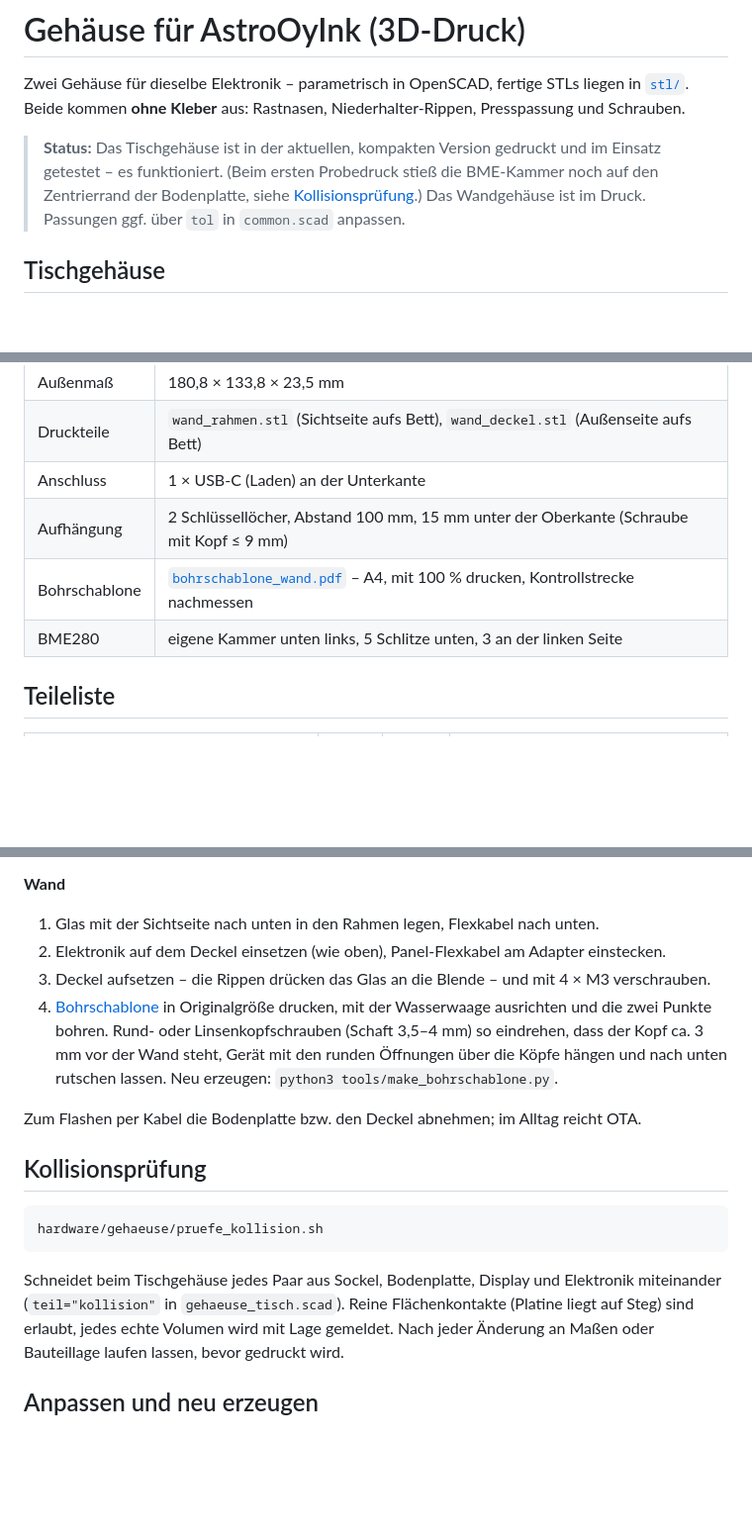
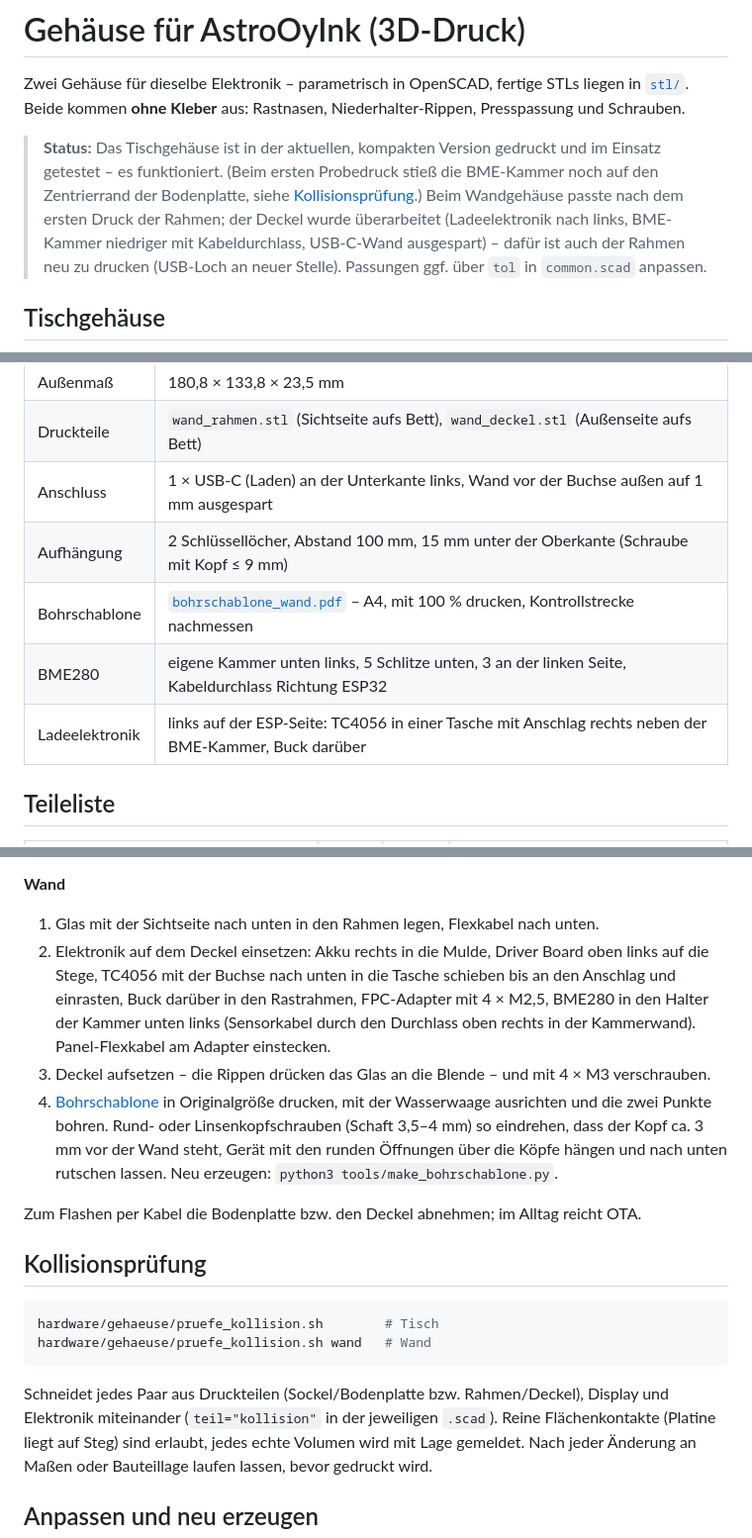
Before and after one commit to lindekai/AstroOyInk, a Markdown page: hardware/gehaeuse/README.md, 3 parts joined by grey strips. Shown at 99% size. Drawn GitHub-style; blank space fills up the shorter version.

````diff
--- a/hardware/gehaeuse/README.md
+++ b/hardware/gehaeuse/README.md
@@ -7,7 +7,10 @@ Niederhalter-Rippen, Presspassung und Schrauben.
 > **Status:** Das Tischgehäuse ist in der aktuellen, kompakten Version gedruckt
 > und im Einsatz getestet – es funktioniert. (Beim ersten Probedruck stieß die
 > BME-Kammer noch auf den Zentrierrand der Bodenplatte, siehe
-> [Kollisionsprüfung](#kollisionsprüfung).) Das Wandgehäuse ist im Druck.
+> [Kollisionsprüfung](#kollisionsprüfung).) Beim Wandgehäuse passte nach dem
+> ersten Druck der Rahmen; der Deckel wurde überarbeitet (Ladeelektronik nach
+> links, BME-Kammer niedriger mit Kabeldurchlass, USB-C-Wand ausgespart) – dafür
+> ist auch der Rahmen neu zu drucken (USB-Loch an neuer Stelle).
 > Passungen ggf. über `tol` in `common.scad` anpassen.
 
 ## Tischgehäuse
@@ -43,10 +46,11 @@ komplett auf dem Deckel.
 |---|---|
 | Außenmaß | 180,8 × 133,8 × 23,5 mm |
 | Druckteile | `wand_rahmen.stl` (Sichtseite aufs Bett), `wand_deckel.stl` (Außenseite aufs Bett) |
-| Anschluss | 1 × USB-C (Laden) an der Unterkante |
+| Anschluss | 1 × USB-C (Laden) an der Unterkante links, Wand vor der Buchse außen auf 1 mm ausgespart |
 | Aufhängung | 2 Schlüssellöcher, Abstand 100 mm, 15 mm unter der Oberkante (Schraube mit Kopf ≤ 9 mm) |
 | Bohrschablone | [`bohrschablone_wand.pdf`](bohrschablone_wand.pdf) – A4, mit 100 % drucken, Kontrollstrecke nachmessen |
-| BME280 | eigene Kammer unten links, 5 Schlitze unten, 3 an der linken Seite |
+| BME280 | eigene Kammer unten links, 5 Schlitze unten, 3 an der linken Seite, Kabeldurchlass Richtung ESP32 |
+| Ladeelektronik | links auf der ESP-Seite: TC4056 in einer Tasche mit Anschlag rechts neben der BME-Kammer, Buck darüber |
 
 ## Teileliste
 
@@ -95,7 +99,12 @@ TC4056 USB-C, TPS62827-Buck, BME280.
 
 **Wand**
 1. Glas mit der Sichtseite nach unten in den Rahmen legen, Flexkabel nach unten.
-2. Elektronik auf dem Deckel einsetzen (wie oben), Panel-Flexkabel am Adapter einstecken.
+2. Elektronik auf dem Deckel einsetzen: Akku rechts in die Mulde, Driver Board
+   oben links auf die Stege, TC4056 mit der Buchse nach unten in die Tasche
+   schieben bis an den Anschlag und einrasten, Buck darüber in den Rastrahmen,
+   FPC-Adapter mit 4 × M2,5, BME280 in den Halter der Kammer unten links
+   (Sensorkabel durch den Durchlass oben rechts in der Kammerwand).
+   Panel-Flexkabel am Adapter einstecken.
 3. Deckel aufsetzen – die Rippen drücken das Glas an die Blende – und mit 4 × M3 verschrauben.
 4. [Bohrschablone](bohrschablone_wand.pdf) in Originalgröße drucken, mit der
    Wasserwaage ausrichten und die zwei Punkte bohren. Rund- oder Linsenkopfschrauben
@@ -108,11 +117,12 @@ Zum Flashen per Kabel die Bodenplatte bzw. den Deckel abnehmen; im Alltag reicht
 ## Kollisionsprüfung
 
 ```bash
-hardware/gehaeuse/pruefe_kollision.sh
+hardware/gehaeuse/pruefe_kollision.sh        # Tisch
+hardware/gehaeuse/pruefe_kollision.sh wand   # Wand
 ```
 
-Schneidet beim Tischgehäuse jedes Paar aus Sockel, Bodenplatte, Display und
-Elektronik miteinander (`teil="kollision"` in `gehaeuse_tisch.scad`). Reine
+Schneidet jedes Paar aus Druckteilen (Sockel/Bodenplatte bzw. Rahmen/Deckel),
+Display und Elektronik miteinander (`teil="kollision"` in der jeweiligen `.scad`). Reine
 Flächenkontakte (Platine liegt auf Steg) sind erlaubt, jedes echte Volumen wird
 mit Lage gemeldet. Nach jeder Änderung an Maßen oder Bauteillage laufen lassen,
 bevor gedruckt wird.
````
Also changed, not shown: CHANGELOG.md (+9 -0 lines), CLAUDE.md (+1 -1 lines), docs/images/gehaeuse_wand_hero.png, 8 other files.
